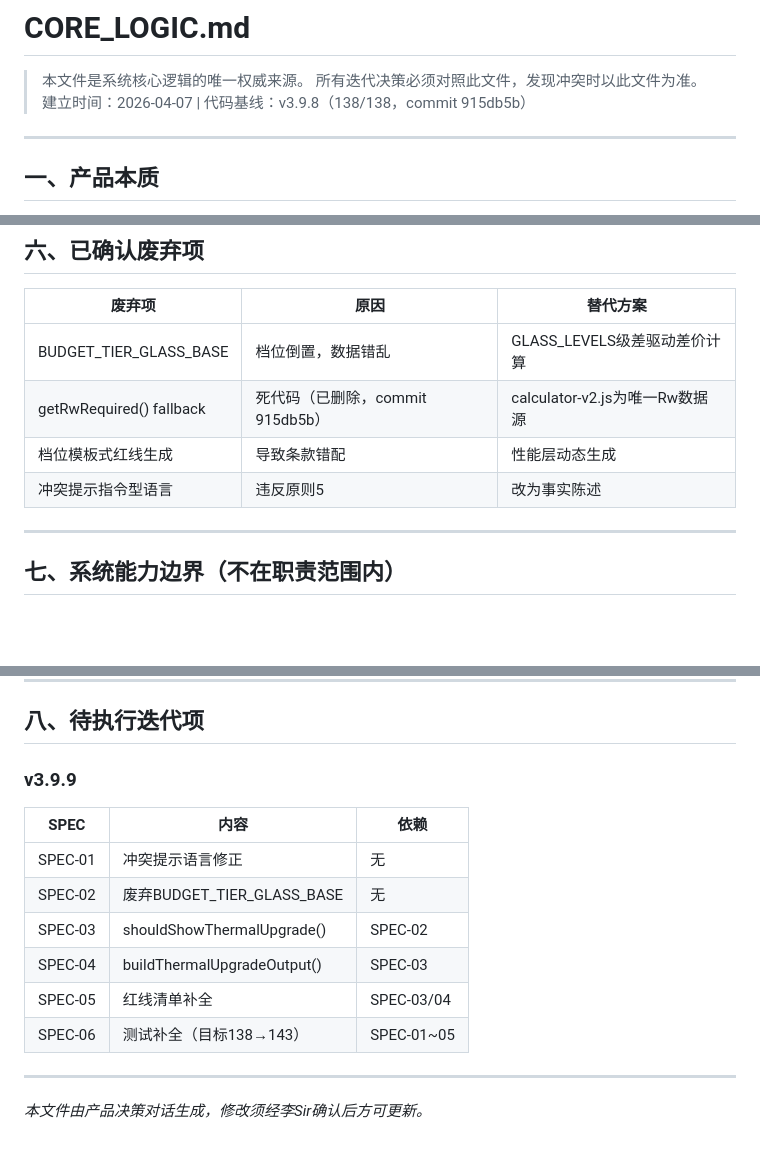
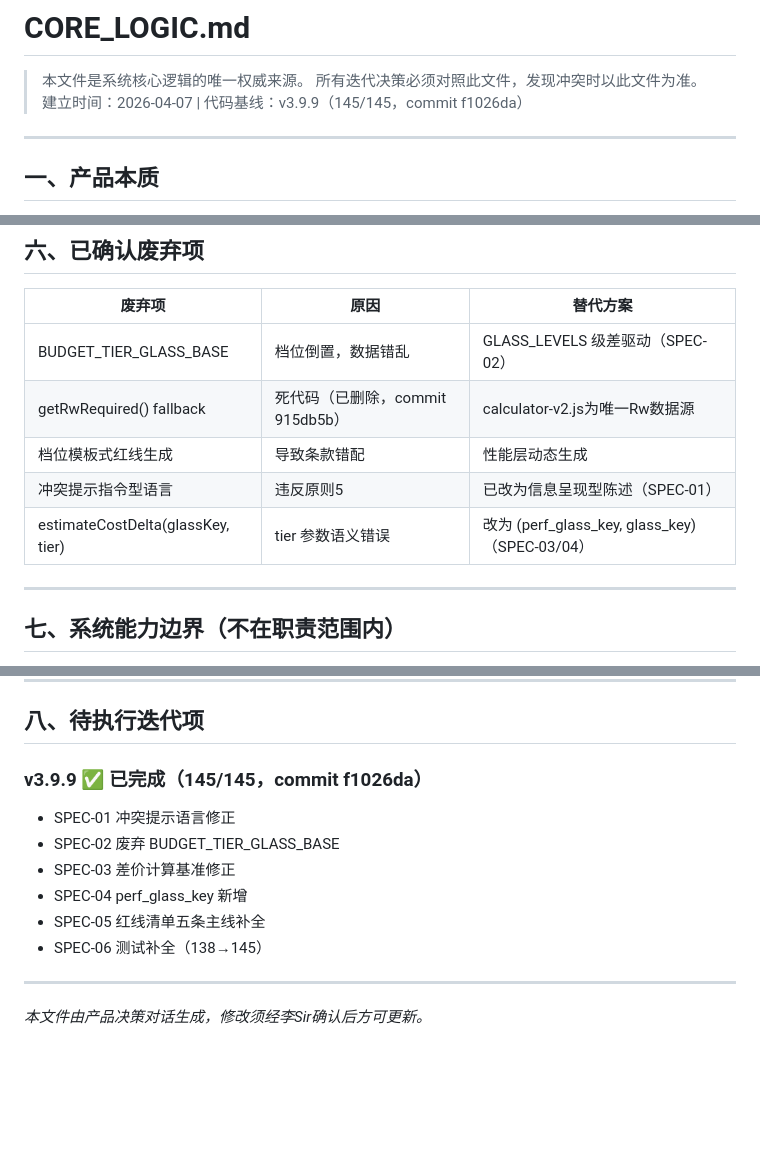
Before and after one commit to lizhenyao1118-pixel/demo-window-calculator, a Markdown page: product/CORE_LOGIC.md, 3 parts joined by grey strips. GitHub-like rendering; blank space fills up the shorter version.

Commit message:
docs: update CORE_LOGIC.md for v3.9.9 release

```diff
--- a/product/CORE_LOGIC.md
+++ b/product/CORE_LOGIC.md
@@ -2,7 +2,7 @@
 # CORE_LOGIC.md
 > 本文件是系统核心逻辑的唯一权威来源。
 > 所有迭代决策必须对照此文件，发现冲突时以此文件为准。
-> 建立时间：2026-04-07 | 代码基线：v3.9.8（138/138，commit 915db5b）
+> 建立时间：2026-04-07 | 代码基线：v3.9.9（145/145，commit f1026da）
 
 ---
 
@@ -120,10 +120,11 @@
 
 | 废弃项 | 原因 | 替代方案 |
 |--------|------|---------|
-| BUDGET_TIER_GLASS_BASE | 档位倒置，数据错乱 | GLASS_LEVELS级差驱动差价计算 |
+| BUDGET_TIER_GLASS_BASE | 档位倒置，数据错乱 | GLASS_LEVELS 级差驱动（SPEC-02） |
 | getRwRequired() fallback | 死代码（已删除，commit 915db5b）| calculator-v2.js为唯一Rw数据源 |
 | 档位模板式红线生成 | 导致条款错配 | 性能层动态生成 |
-| 冲突提示指令型语言 | 违反原则5 | 改为事实陈述 |
+| 冲突提示指令型语言 | 违反原则5 | 已改为信息呈现型陈述（SPEC-01） |
+| estimateCostDelta(glassKey, tier) | tier 参数语义错误 | 改为 (perf_glass_key, glass_key)（SPEC-03/04） |
 
 ---
 
@@ -140,16 +141,13 @@
 
 ## 八、待执行迭代项
 
-### v3.9.9
-
-| SPEC | 内容 | 依赖 |
-|------|------|------|
-| SPEC-01 | 冲突提示语言修正 | 无 |
-| SPEC-02 | 废弃BUDGET_TIER_GLASS_BASE | 无 |
-| SPEC-03 | shouldShowThermalUpgrade() | SPEC-02 |
-| SPEC-04 | buildThermalUpgradeOutput() | SPEC-03 |
-| SPEC-05 | 红线清单补全 | SPEC-03/04 |
-| SPEC-06 | 测试补全（目标138→143） | SPEC-01~05 |
+### v3.9.9 ✅ 已完成（145/145，commit f1026da）
+- SPEC-01 冲突提示语言修正
+- SPEC-02 废弃 BUDGET_TIER_GLASS_BASE
+- SPEC-03 差价计算基准修正
+- SPEC-04 perf_glass_key 新增
+- SPEC-05 红线清单五条主线补全
+- SPEC-06 测试补全（138→145）
 
 ---
 
```
